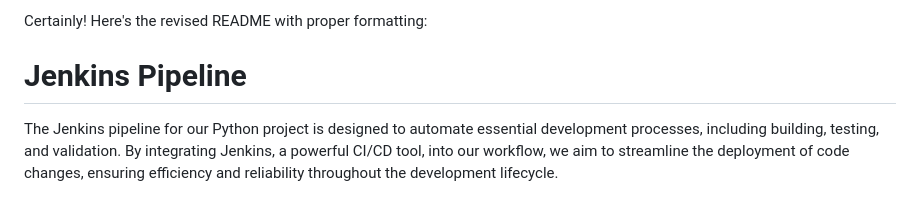
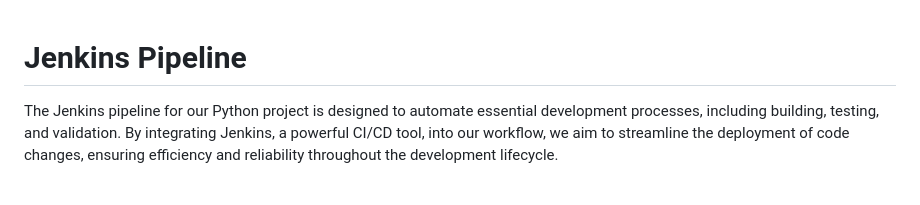
Before and after one commit to rana854/Hello-World-CI-CD, a Markdown page: README.md, the part around the change. Drawn GitHub-style.

```diff
--- a/README.md
+++ b/README.md
@@ -1,5 +1,3 @@
-Certainly! Here's the revised README with proper formatting:
-
 # Jenkins Pipeline
 
 The Jenkins pipeline for our Python project is designed to automate essential development processes, including building, testing, and validation. By integrating Jenkins, a powerful CI/CD tool, into our workflow, we aim to streamline the deployment of code changes, ensuring efficiency and reliability throughout the development lifecycle.
```
